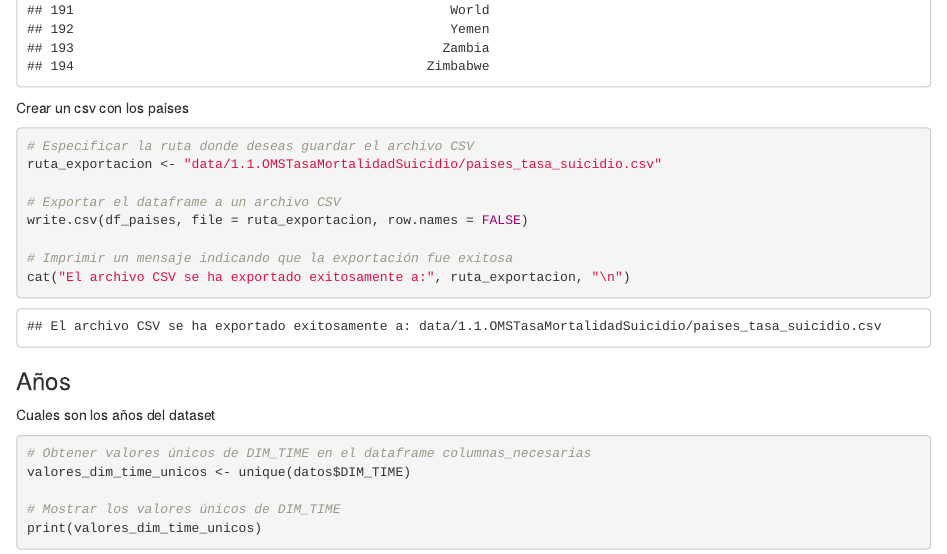
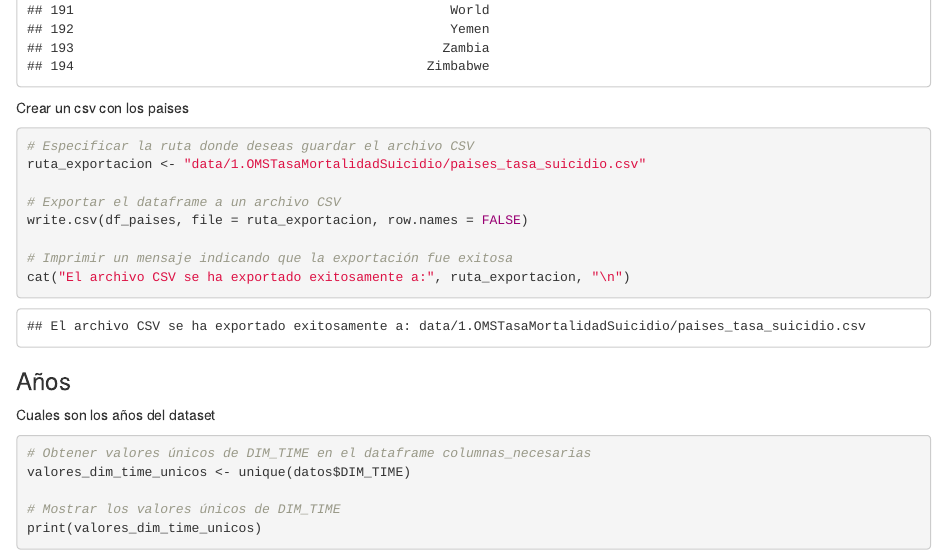
Before and after one commit to Cricabara0000/dataScience, an R Markdown document (PreprocesadoDatasetTasaSuicidios.Rmd): the page in a window 1100 px wide, from 4970 px down. Rendered offline with R 4.5, knitr and Pandoc, with nearby package versions.

Commit message:
Cambios finales

````diff
--- a/PreprocesadoDatasetTasaSuicidios.Rmd
+++ b/PreprocesadoDatasetTasaSuicidios.Rmd
@@ -52,7 +52,7 @@ Crear un csv con los paises
 
 ```{r}
 # Especificar la ruta donde deseas guardar el archivo CSV
-ruta_exportacion <- "data/1.1.OMSTasaMortalidadSuicidio/paises_tasa_suicidio.csv"
+ruta_exportacion <- "data/1.OMSTasaMortalidadSuicidio/paises_tasa_suicidio.csv"
 
 # Exportar el dataframe a un archivo CSV
 write.csv(df_paises, file = ruta_exportacion, row.names = FALSE)
````
Also changed, not shown: PREGUNTA_GRUPAL_CORRELACION_ENFERMEDADES.Rmd (renamed from PreprocesadoDatasetWHO.Rmd).
